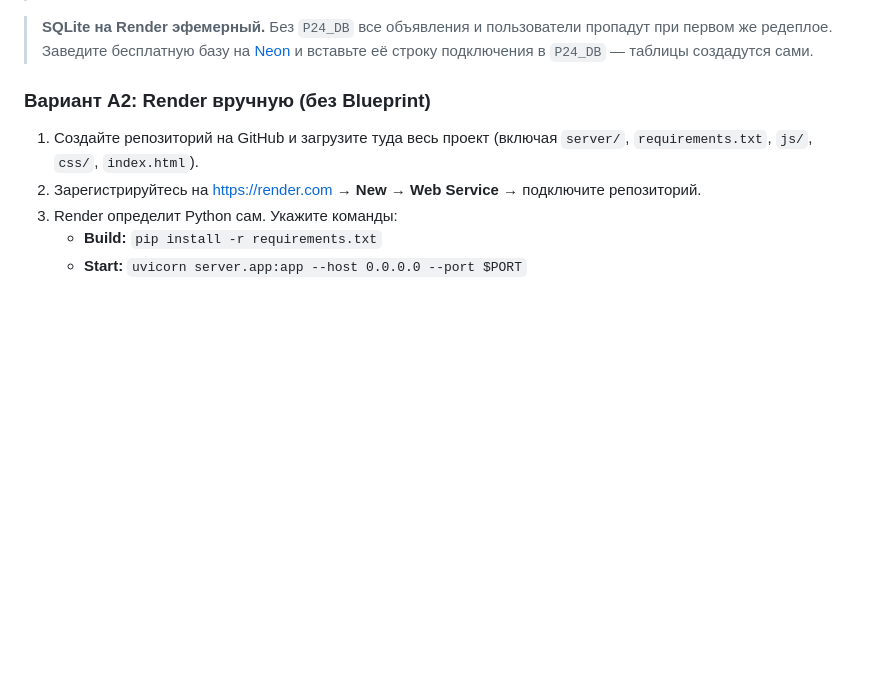
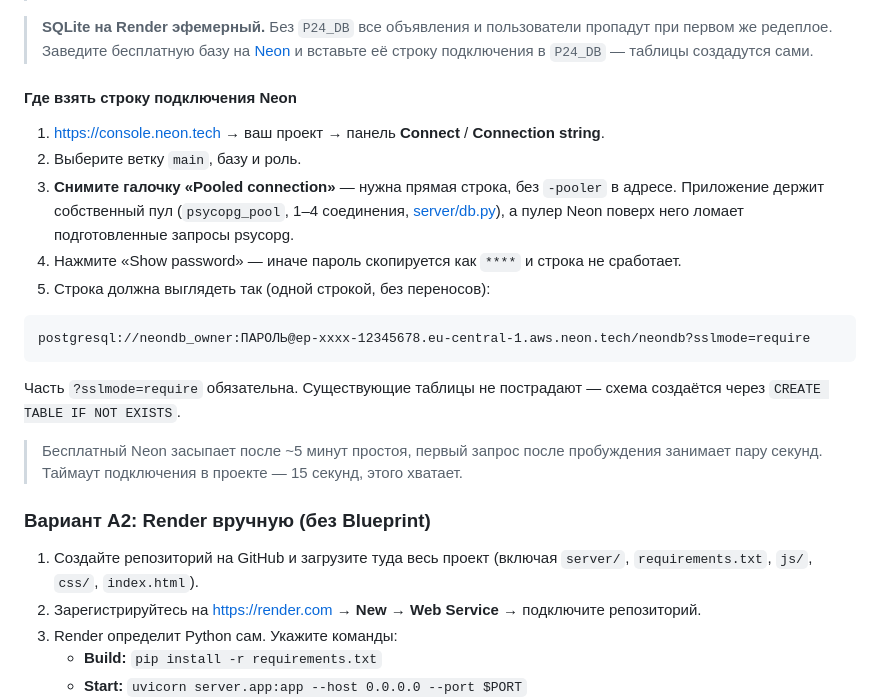
Before and after one commit to igorvz-web/podrabotka24, a Markdown page: DEPLOY.md, the part around the change. Rendered like a GitHub page; blank space fills up the shorter version.

Commit message:
DEPLOY: как получить строку подключения Neon
Неочевидный момент: нужна прямая строка, без «-pooler» в адресе. Приложение
держит собственный пул psycopg_pool, а пулер Neon поверх него ломает
подготовленные запросы psycopg. Плюс частая ошибка — скопировать строку,
не раскрыв пароль, и получить в ней «****».

Co-Authored-By: Claude Opus 5 <noreply@anthropic.com>

````diff
--- a/DEPLOY.md
+++ b/DEPLOY.md
@@ -55,6 +55,27 @@ python server/run.py
 > **SQLite на Render эфемерный.** Без `P24_DB` все объявления и пользователи пропадут
 > при первом же редеплое. Заведите бесплатную базу на [Neon](https://neon.tech) и
 > вставьте её строку подключения в `P24_DB` — таблицы создадутся сами.
+
+#### Где взять строку подключения Neon
+
+1. https://console.neon.tech → ваш проект → панель **Connect** / **Connection string**.
+2. Выберите ветку `main`, базу и роль.
+3. **Снимите галочку «Pooled connection»** — нужна прямая строка, без `-pooler`
+   в адресе. Приложение держит собственный пул (`psycopg_pool`, 1–4 соединения,
+   [server/db.py](server/db.py)), а пулер Neon поверх него ломает подготовленные
+   запросы psycopg.
+4. Нажмите «Show password» — иначе пароль скопируется как `****` и строка не сработает.
+5. Строка должна выглядеть так (одной строкой, без переносов):
+
+```
+postgresql://neondb_owner:ПАРОЛЬ@ep-xxxx-12345678.eu-central-1.aws.neon.tech/neondb?sslmode=require
+```
+
+Часть `?sslmode=require` обязательна. Существующие таблицы не пострадают —
+схема создаётся через `CREATE TABLE IF NOT EXISTS`.
+
+> Бесплатный Neon засыпает после ~5 минут простоя, первый запрос после пробуждения
+> занимает пару секунд. Таймаут подключения в проекте — 15 секунд, этого хватает.
 
 ### Вариант А2: Render вручную (без Blueprint)
 
````
